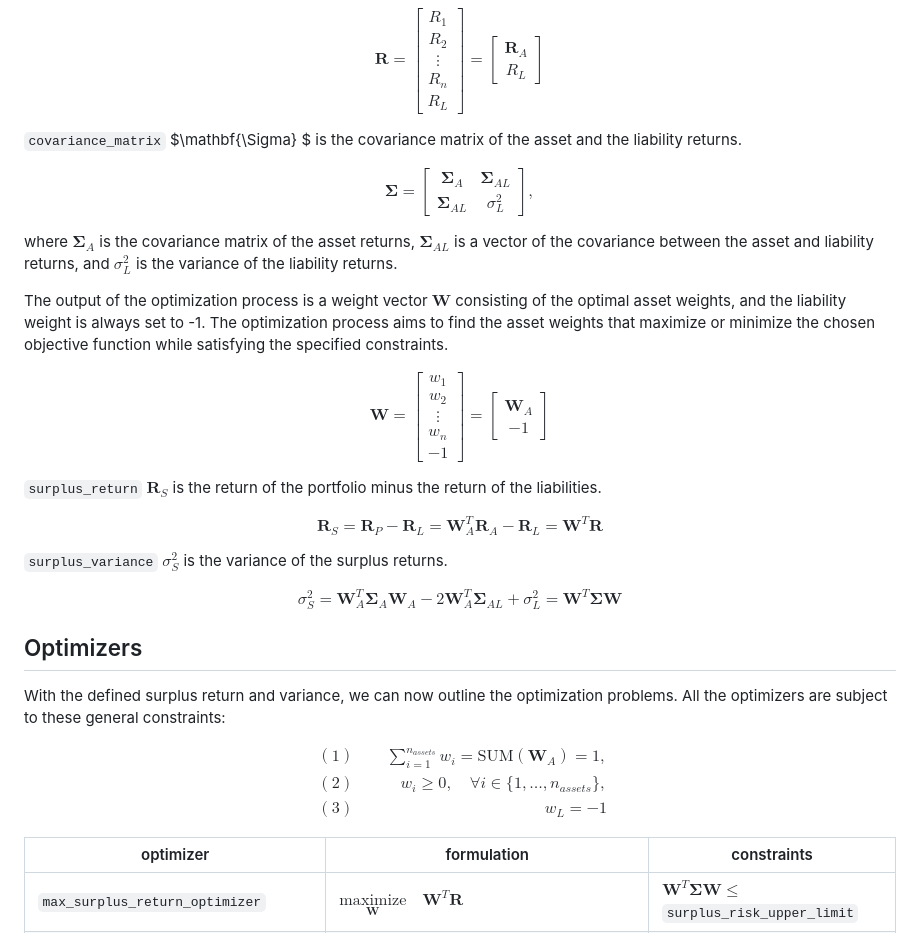
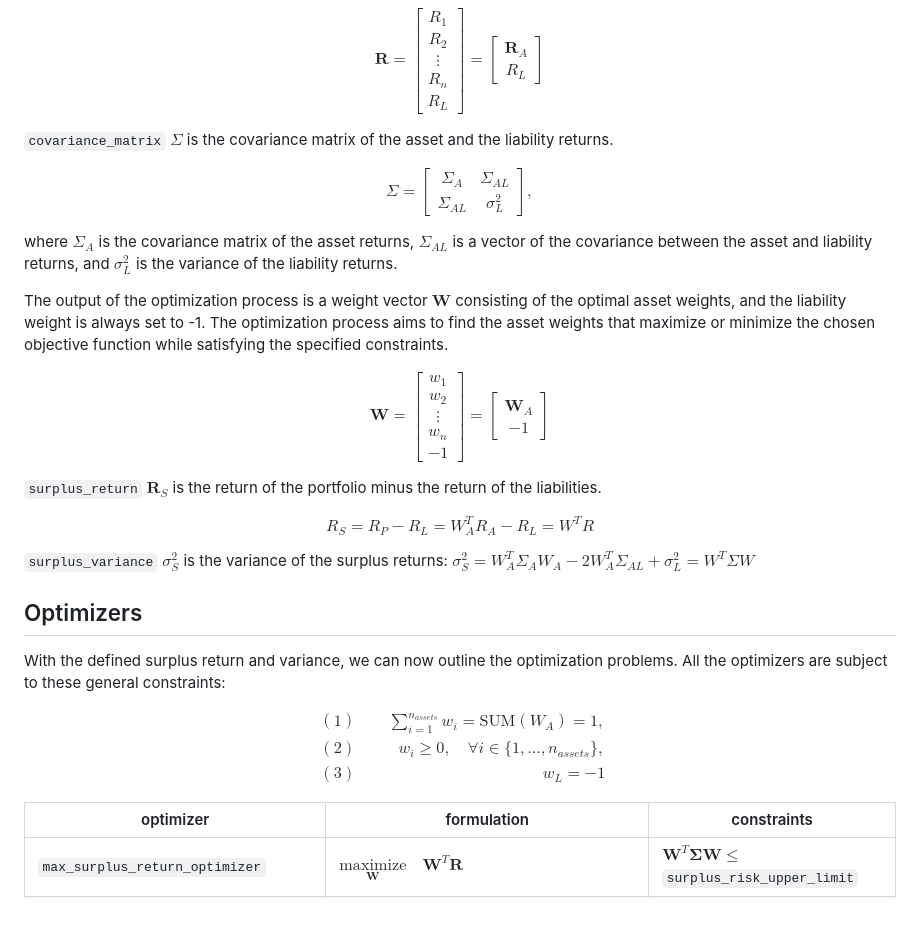
Before and after one commit to quantfinlib/penfolioop, a Markdown page: README.md, the part around the change. Drawn GitHub-style.

Commit message:
dealt with rendering mathematical notation in README
Updated mathematical notation by removing bold formatting and adjusting LaTeX syntax.

```diff
--- a/README.md
+++ b/README.md
@@ -26,16 +26,16 @@ R_L
 \end{bmatrix}
 $$
 
-`covariance_matrix` $\mathbf{\Sigma} $ is the covariance matrix of the asset and the liability returns.
+`covariance_matrix` $\Sigma$ is the covariance matrix of the asset and the liability returns.
 
 $$
-\mathbf{\Sigma} = \begin{bmatrix}
-\mathbf{\Sigma}_{A} & \mathbf{\Sigma}_{AL} \\
-\mathbf{\Sigma}_{AL} & \sigma^{2}_{L}
+\Sigma = \begin{bmatrix}
+\Sigma_{A} & \Sigma_{AL} \\
+\Sigma_{AL} & \sigma^{2}_{L}
 \end{bmatrix},
 $$
 
-where $\mathbf{\Sigma}_{A}$ is the covariance matrix of the asset returns, $\mathbf{\Sigma}_{AL}$ is a vector of the covariance between the asset and liability returns, and $\sigma^{2}_{L}$ is the variance of the liability returns.
+where $\Sigma_{A}$ is the covariance matrix of the asset returns, $\Sigma_{AL}$ is a vector of the covariance between the asset and liability returns, and $\sigma^{2}_{L}$ is the variance of the liability returns.
 
 The output of the optimization process is a weight vector $\mathbf{W}$ consisting of the optimal asset weights, and the liability weight is always set to -1. The optimization process aims to find the asset weights that maximize or minimize the chosen objective function while satisfying the specified constraints.
 
@@ -54,16 +54,10 @@ $$
 
 `surplus_return` $\mathbf{R}_{S}$ is the return of the portfolio minus the return of the liabilities.
 
-$$
-\mathbf{R}_{S} = \mathbf{R}_{P} - \mathbf{R}_{L} = \mathbf{W}_{A} ^ {T}\mathbf{R}_{A} - \mathbf{R}_{L} = \mathbf{W} ^ {T} \mathbf{R}
-$$
+$$R_{S} = R_{P} - R_{L} = W_{A} ^ {T}R_{A} - R_{L} = W ^ {T} R$$
 
 
-`surplus_variance` $\sigma^{2}_{S}$ is the variance of the surplus returns.
-
-$$
-\sigma^{2}_{S} = \mathbf{W}_{A}^{T} \mathbf{\Sigma}_{A} \mathbf{W}_{A} - 2 \mathbf{W}_{A}^{T} \mathbf{\Sigma}_{AL} + \sigma^{2}_{L} = \mathbf{W}^{T} \mathbf{\Sigma} \mathbf{W}
-$$
+`surplus_variance` $\sigma^{2}_{S}$ is the variance of the surplus returns: $`\sigma^{2}_{S} = W_{A}^{T} \Sigma_{A} W_{A} - 2 W_{A}^{T} \Sigma_{AL} + \sigma^{2}_{L} = W^{T} \Sigma W `$
 
 ## Optimizers
 
@@ -72,7 +66,7 @@ All the optimizers are subject to these general constraints:
 
 $$
     \begin{align*}
-    (1) &\quad& \sum_{i=1}^{n_{assets}} w_{i} = \mathrm{SUM}(\mathbf{W}_{A}) = 1, \\
+    (1) &\quad& \sum_{i=1}^{n_{assets}} w_{i} = \mathrm{SUM}(W_{A}) = 1, \\
     (2) &\quad& w_{i} \geq 0, \quad \forall i \in \{1, \ldots, n_{assets}\}, \\
     (3) &\quad& w_{L} = -1
     \end{align*}
```
